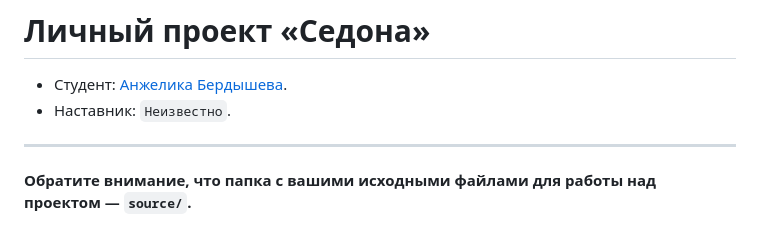
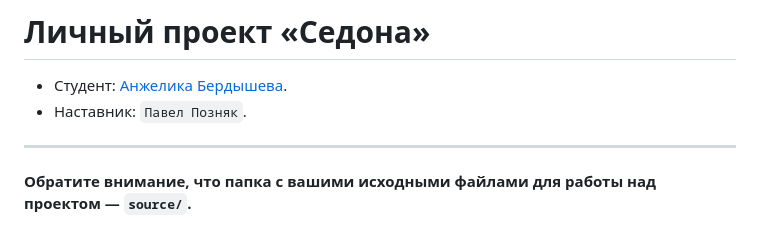
Before and after one commit to htmlacademy-adaptive/159645-sedona-28, a Markdown page: Readme.md, the part around the change. GitHub-like rendering.

Commit message:
Добавляет наставника

```diff
--- a/Readme.md
+++ b/Readme.md
@@ -1,7 +1,7 @@
 # Личный проект «Седона»
 
 * Студент: [Анжелика Бердышева](https://up.htmlacademy.ru/adaptive/28/user/159645).
-* Наставник: `Неизвестно`.
+* Наставник: `Павел Позняк`.
 
 ---
 
```
